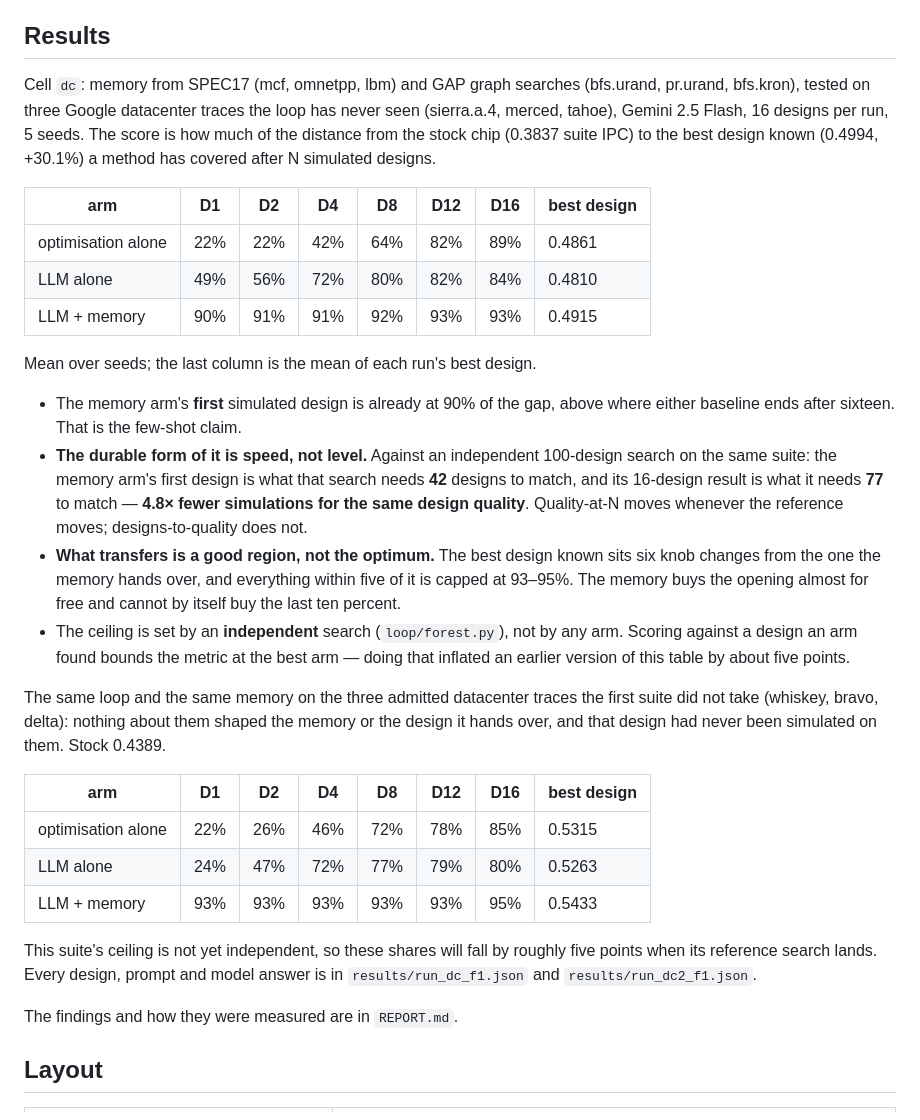
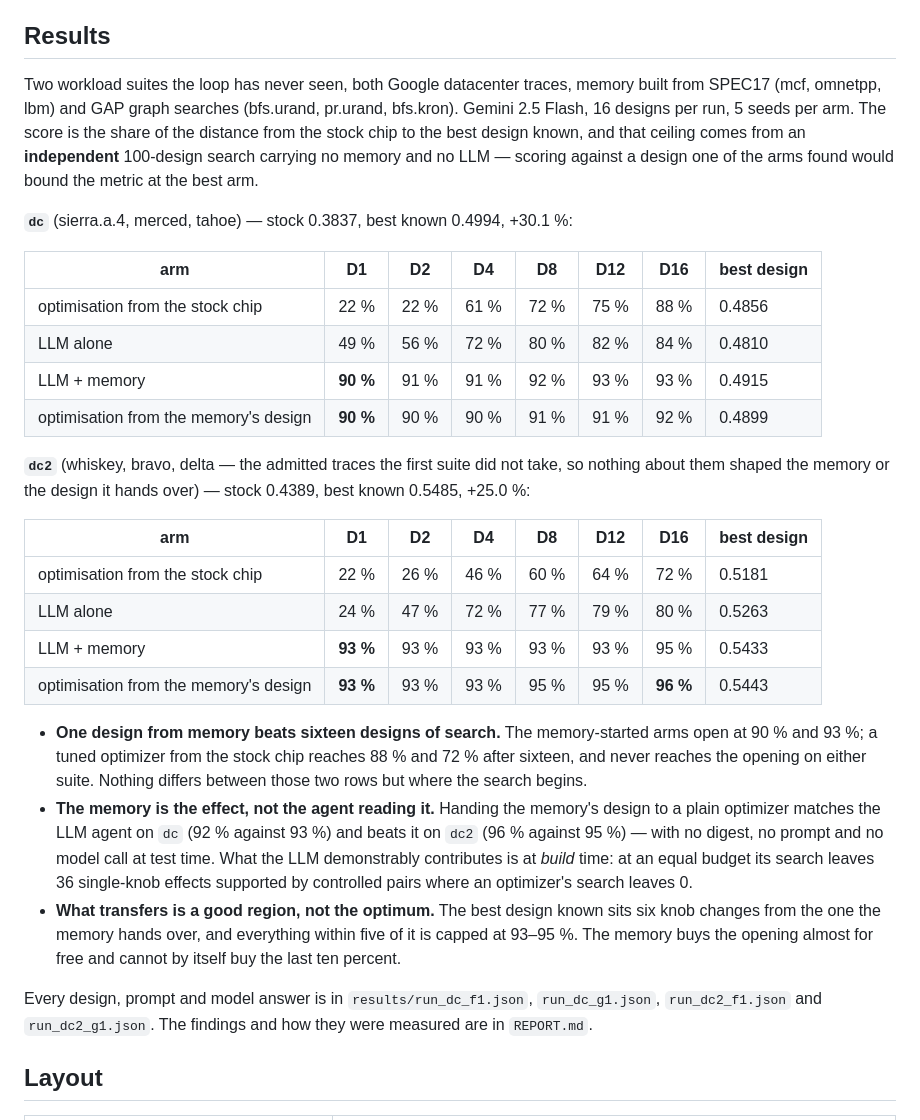
Before and after one commit to mateobuscarons/chia_hackathon, a Markdown page: README.md, the part around the change. Drawn GitHub-style.

```diff
--- a/README.md
+++ b/README.md
@@ -16,50 +16,50 @@ is tested on Google datacenter traces.
 
 ## Results
 
-Cell `dc`: memory from SPEC17 (mcf, omnetpp, lbm) and GAP graph searches (bfs.urand,
-pr.urand, bfs.kron), tested on three Google datacenter traces the loop has never seen
-(sierra.a.4, merced, tahoe), Gemini 2.5 Flash, 16 designs per run, 5 seeds. The score is
-how much of the distance from the stock chip (0.3837 suite IPC) to the best design known
-(0.4994, +30.1%) a method has covered after N simulated designs.
+Two workload suites the loop has never seen, both Google datacenter traces, memory built
+from SPEC17 (mcf, omnetpp, lbm) and GAP graph searches (bfs.urand, pr.urand, bfs.kron).
+Gemini 2.5 Flash, 16 designs per run, 5 seeds per arm. The score is the share of the
+distance from the stock chip to the best design known, and that ceiling comes from an
+**independent** 100-design search carrying no memory and no LLM — scoring against a design
+one of the arms found would bound the metric at the best arm.
+
+**`dc`** (sierra.a.4, merced, tahoe) — stock 0.3837, best known 0.4994, +30.1 %:
 
 | arm | D1 | D2 | D4 | D8 | D12 | D16 | best design |
 |---|---|---|---|---|---|---|---|
-| optimisation alone | 22% | 22% | 42% | 64% | 82% | 89% | 0.4861 |
-| LLM alone | 49% | 56% | 72% | 80% | 82% | 84% | 0.4810 |
-| LLM + memory | 90% | 91% | 91% | 92% | 93% | 93% | 0.4915 |
+| optimisation from the stock chip | 22 % | 22 % | 61 % | 72 % | 75 % | 88 % | 0.4856 |
+| LLM alone | 49 % | 56 % | 72 % | 80 % | 82 % | 84 % | 0.4810 |
+| LLM + memory | **90 %** | 91 % | 91 % | 92 % | 93 % | 93 % | 0.4915 |
+| optimisation from the memory's design | **90 %** | 90 % | 90 % | 91 % | 91 % | 92 % | 0.4899 |
 
-Mean over seeds; the last column is the mean of each run's best design.
-
-- The memory arm's **first** simulated design is already at 90% of the gap, above where
-  either baseline ends after sixteen. That is the few-shot claim.
-- **The durable form of it is speed, not level.** Against an independent 100-design search
-  on the same suite: the memory arm's first design is what that search needs **42** designs
-  to match, and its 16-design result is what it needs **77** to match — **4.8× fewer
-  simulations for the same design quality**. Quality-at-N moves whenever the reference
-  moves; designs-to-quality does not.
-- **What transfers is a good region, not the optimum.** The best design known sits six knob
-  changes from the one the memory hands over, and everything within five of it is capped at
-  93–95%. The memory buys the opening almost for free and cannot by itself buy the last ten
-  percent.
-- The ceiling is set by an **independent** search (`loop/forest.py`), not by any arm.
-  Scoring against a design an arm found bounds the metric at the best arm — doing that
-  inflated an earlier version of this table by about five points.
-
-The same loop and the same memory on the three admitted datacenter traces the first suite
-did not take (whiskey, bravo, delta): nothing about them shaped the memory or the design it
-hands over, and that design had never been simulated on them. Stock 0.4389.
+**`dc2`** (whiskey, bravo, delta — the admitted traces the first suite did not take, so
+nothing about them shaped the memory or the design it hands over) — stock 0.4389, best
+known 0.5485, +25.0 %:
 
 | arm | D1 | D2 | D4 | D8 | D12 | D16 | best design |
 |---|---|---|---|---|---|---|---|
-| optimisation alone | 22% | 26% | 46% | 72% | 78% | 85% | 0.5315 |
-| LLM alone | 24% | 47% | 72% | 77% | 79% | 80% | 0.5263 |
-| LLM + memory | 93% | 93% | 93% | 93% | 93% | 95% | 0.5433 |
+| optimisation from the stock chip | 22 % | 26 % | 46 % | 60 % | 64 % | 72 % | 0.5181 |
+| LLM alone | 24 % | 47 % | 72 % | 77 % | 79 % | 80 % | 0.5263 |
+| LLM + memory | **93 %** | 93 % | 93 % | 93 % | 93 % | 95 % | 0.5433 |
+| optimisation from the memory's design | **93 %** | 93 % | 93 % | 95 % | 95 % | **96 %** | 0.5443 |
 
-This suite's ceiling is not yet independent, so these shares will fall by roughly five
-points when its reference search lands. Every design, prompt and model answer is in
-`results/run_dc_f1.json` and `results/run_dc2_f1.json`.
+- **One design from memory beats sixteen designs of search.** The memory-started arms open
+  at 90 % and 93 %; a tuned optimizer from the stock chip reaches 88 % and 72 % after
+  sixteen, and never reaches the opening on either suite. Nothing differs between those two
+  rows but where the search begins.
+- **The memory is the effect, not the agent reading it.** Handing the memory's design to a
+  plain optimizer matches the LLM agent on `dc` (92 % against 93 %) and beats it on `dc2`
+  (96 % against 95 %) — with no digest, no prompt and no model call at test time. What the
+  LLM demonstrably contributes is at *build* time: at an equal budget its search leaves 36
+  single-knob effects supported by controlled pairs where an optimizer's search leaves 0.
+- **What transfers is a good region, not the optimum.** The best design known sits six knob
+  changes from the one the memory hands over, and everything within five of it is capped at
+  93–95 %. The memory buys the opening almost for free and cannot by itself buy the last ten
+  percent.
 
-The findings and how they were measured are in `REPORT.md`.
+Every design, prompt and model answer is in `results/run_dc_f1.json`, `run_dc_g1.json`,
+`run_dc2_f1.json` and `run_dc2_g1.json`. The findings and how they were measured are in
+`REPORT.md`.
 
 ## Layout
 
```
Also changed, not shown: CLAUDE.md (+15 -17 lines), REPORT.md (+27 -20 lines).
